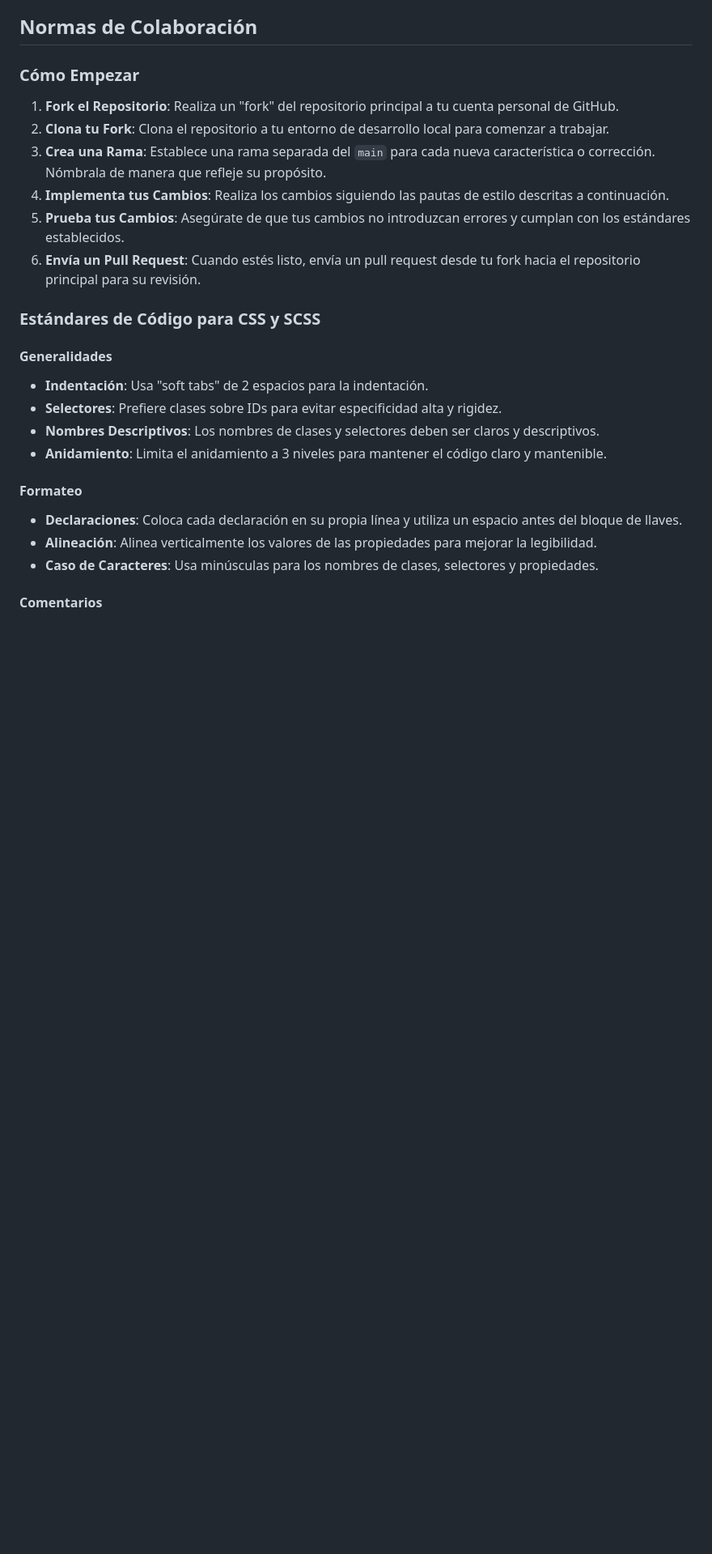
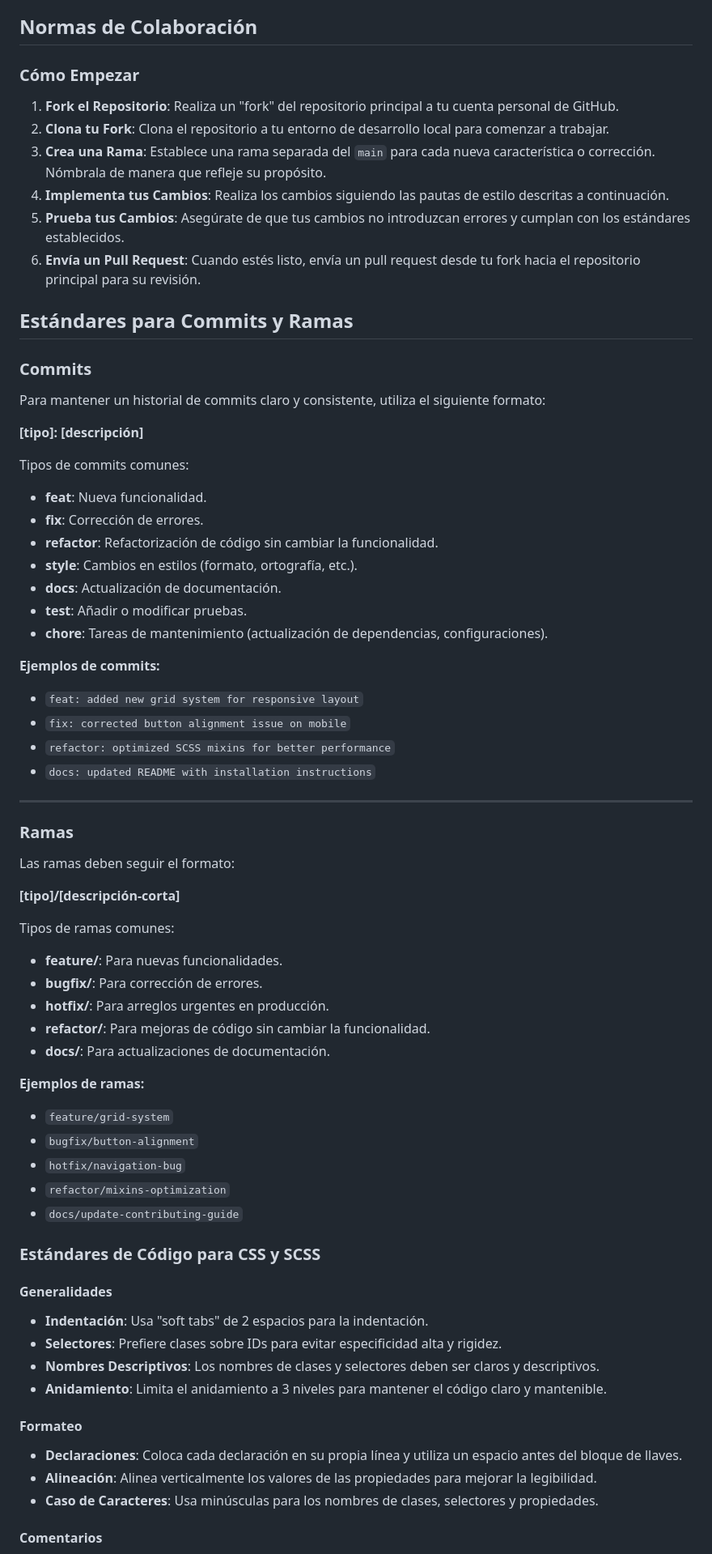
Before and after one commit to Zaserafin/simplicity-css, a Markdown page: CONTRIBUTING.md, the part around the change. Shown: that part at 81% size. Drawn GitHub-style; blank space fills up the shorter version.

Commit message:
docs: updated contributing guide with branches naming and commits instructions

```diff
--- a/CONTRIBUTING.md
+++ b/CONTRIBUTING.md
@@ -12,6 +12,55 @@ Agradecemos tu interés en contribuir a simplicity-css. Tu ayuda es fundamental
 4. **Implementa tus Cambios**: Realiza los cambios siguiendo las pautas de estilo descritas a continuación.
 5. **Prueba tus Cambios**: Asegúrate de que tus cambios no introduzcan errores y cumplan con los estándares establecidos.
 6. **Envía un Pull Request**: Cuando estés listo, envía un pull request desde tu fork hacia el repositorio principal para su revisión.
+
+## Estándares para Commits y Ramas
+
+### Commits
+
+Para mantener un historial de commits claro y consistente, utiliza el siguiente formato:
+
+**[tipo]: [descripción]**
+
+Tipos de commits comunes:
+
+- **feat**: Nueva funcionalidad.
+- **fix**: Corrección de errores.
+- **refactor**: Refactorización de código sin cambiar la funcionalidad.
+- **style**: Cambios en estilos (formato, ortografía, etc.).
+- **docs**: Actualización de documentación.
+- **test**: Añadir o modificar pruebas.
+- **chore**: Tareas de mantenimiento (actualización de dependencias, configuraciones).
+
+**Ejemplos de commits:**
+
+- `feat: added new grid system for responsive layout`
+- `fix: corrected button alignment issue on mobile`
+- `refactor: optimized SCSS mixins for better performance`
+- `docs: updated README with installation instructions`
+
+---
+
+### Ramas
+
+Las ramas deben seguir el formato:
+
+**[tipo]/[descripción-corta]**
+
+Tipos de ramas comunes:
+
+- **feature/**: Para nuevas funcionalidades.
+- **bugfix/**: Para corrección de errores.
+- **hotfix/**: Para arreglos urgentes en producción.
+- **refactor/**: Para mejoras de código sin cambiar la funcionalidad.
+- **docs/**: Para actualizaciones de documentación.
+
+**Ejemplos de ramas:**
+
+- `feature/grid-system`
+- `bugfix/button-alignment`
+- `hotfix/navigation-bug`
+- `refactor/mixins-optimization`
+- `docs/update-contributing-guide`
 
 ### Estándares de Código para CSS y SCSS
 
```
